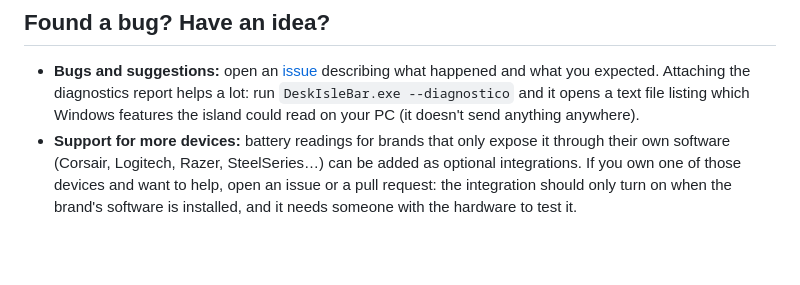
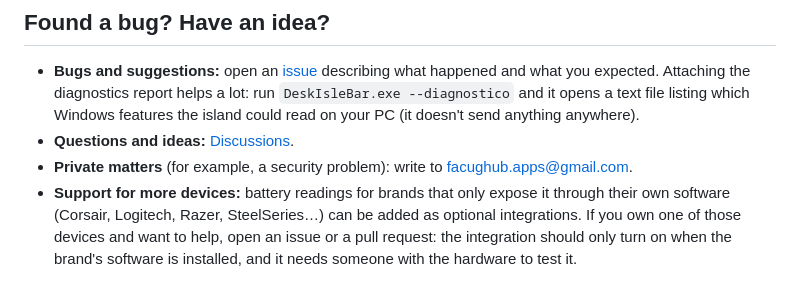
Before and after one commit to FacuGhub/DeskIsleBar, a Markdown page: README.md, the part around the change. GitHub-like rendering; blank space fills up the shorter version.

```diff
--- a/README.md
+++ b/README.md
@@ -89,6 +89,8 @@ Like any other program: *Settings → Apps → Installed apps → DeskIsleBar
 ## Found a bug? Have an idea?
 
 - **Bugs and suggestions:** open an [issue](../../issues) describing what happened and what you expected. Attaching the diagnostics report helps a lot: run `DeskIsleBar.exe --diagnostico` and it opens a text file listing which Windows features the island could read on your PC (it doesn't send anything anywhere).
+- **Questions and ideas:** [Discussions](../../discussions).
+- **Private matters** (for example, a security problem): write to [facughub.apps@gmail.com](mailto:facughub.apps@gmail.com).
 - **Support for more devices:** battery readings for brands that only expose it through their own software (Corsair, Logitech, Razer, SteelSeries…) can be added as optional integrations. If you own one of those devices and want to help, open an issue or a pull request: the integration should only turn on when the brand's software is installed, and it needs someone with the hardware to test it.
 
 ## Support the project
```
Also changed, not shown: README.es.md (+2 -0 lines).
